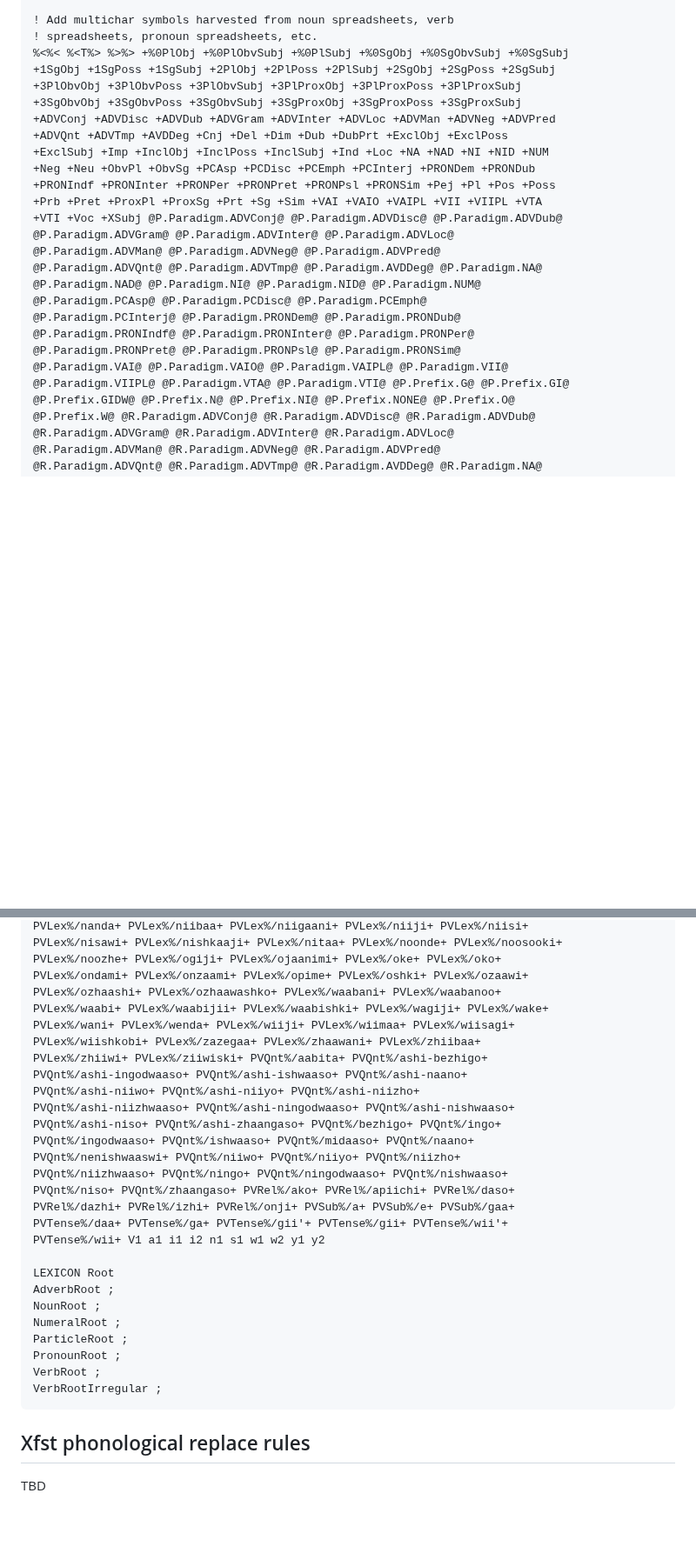
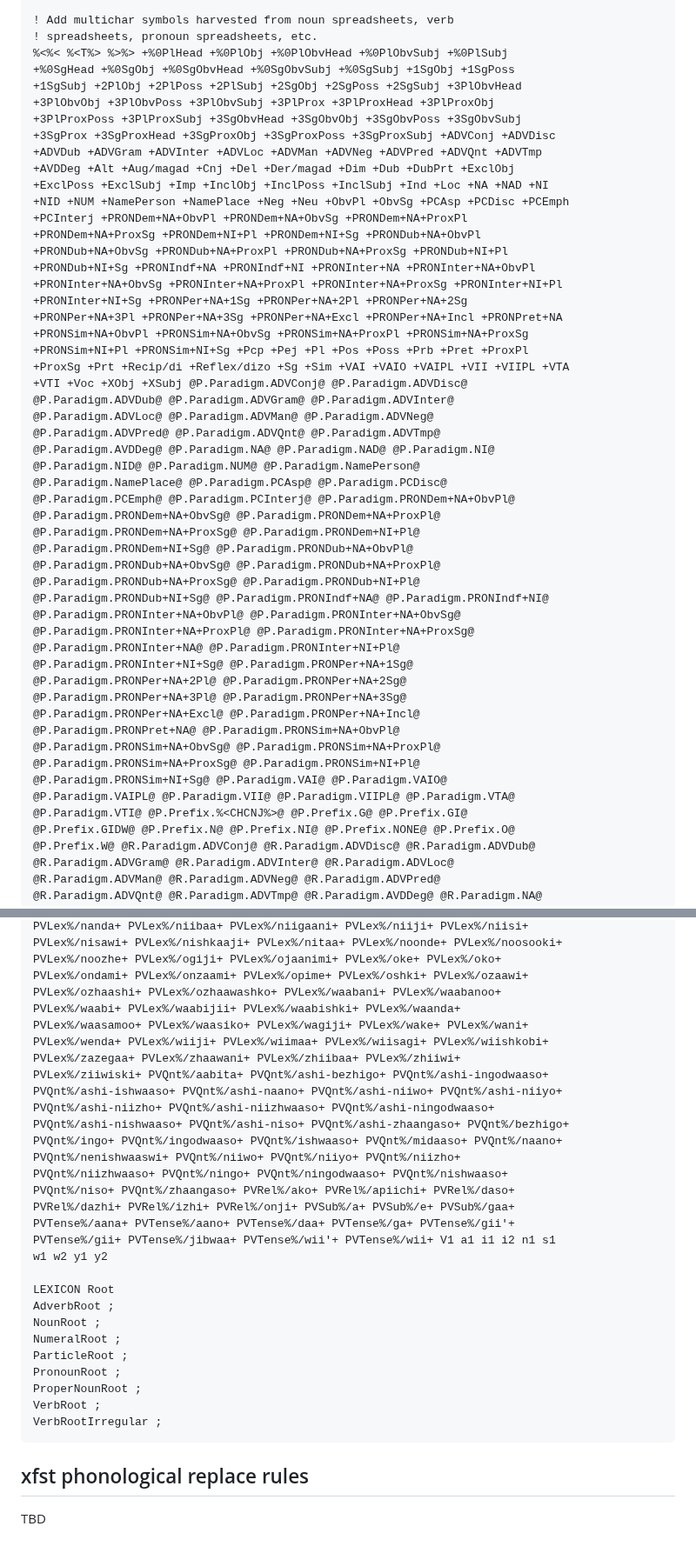
Before and after one commit to ELF-Lab/ParserTools, a Markdown page: csv2fst/docs/ojibwemorph.md, 2 parts joined by grey strips. Shown at 87% size. Rendered like a GitHub page; blank space fills up the shorter version.

````diff
--- a/csv2fst/docs/ojibwemorph.md
+++ b/csv2fst/docs/ojibwemorph.md
@@ -214,27 +216,53 @@ Multichar_Symbols
 
 ! Add multichar symbols harvested from noun spreadsheets, verb
 ! spreadsheets, pronoun spreadsheets, etc.
-%<%< %<T%> %>%> +%0PlObj +%0PlObvSubj +%0PlSubj +%0SgObj +%0SgObvSubj +%0SgSubj
-+1SgObj +1SgPoss +1SgSubj +2PlObj +2PlPoss +2PlSubj +2SgObj +2SgPoss +2SgSubj
-+3PlObvObj +3PlObvPoss +3PlObvSubj +3PlProxObj +3PlProxPoss +3PlProxSubj
-+3SgObvObj +3SgObvPoss +3SgObvSubj +3SgProxObj +3SgProxPoss +3SgProxSubj
-+ADVConj +ADVDisc +ADVDub +ADVGram +ADVInter +ADVLoc +ADVMan +ADVNeg +ADVPred
-+ADVQnt +ADVTmp +AVDDeg +Cnj +Del +Dim +Dub +DubPrt +ExclObj +ExclPoss
-+ExclSubj +Imp +InclObj +InclPoss +InclSubj +Ind +Loc +NA +NAD +NI +NID +NUM
-+Neg +Neu +ObvPl +ObvSg +PCAsp +PCDisc +PCEmph +PCInterj +PRONDem +PRONDub
-+PRONIndf +PRONInter +PRONPer +PRONPret +PRONPsl +PRONSim +Pej +Pl +Pos +Poss
-+Prb +Pret +ProxPl +ProxSg +Prt +Sg +Sim +VAI +VAIO +VAIPL +VII +VIIPL +VTA
-+VTI +Voc +XSubj @P.Paradigm.ADVConj@ @P.Paradigm.ADVDisc@ @P.Paradigm.ADVDub@
-@P.Paradigm.ADVGram@ @P.Paradigm.ADVInter@ @P.Paradigm.ADVLoc@
-@P.Paradigm.ADVMan@ @P.Paradigm.ADVNeg@ @P.Paradigm.ADVPred@
-@P.Paradigm.ADVQnt@ @P.Paradigm.ADVTmp@ @P.Paradigm.AVDDeg@ @P.Paradigm.NA@
-@P.Paradigm.NAD@ @P.Paradigm.NI@ @P.Paradigm.NID@ @P.Paradigm.NUM@
-@P.Paradigm.PCAsp@ @P.Paradigm.PCDisc@ @P.Paradigm.PCEmph@
-@P.Paradigm.PCInterj@ @P.Paradigm.PRONDem@ @P.Paradigm.PRONDub@
-@P.Paradigm.PRONIndf@ @P.Paradigm.PRONInter@ @P.Paradigm.PRONPer@
-@P.Paradigm.PRONPret@ @P.Paradigm.PRONPsl@ @P.Paradigm.PRONSim@
-@P.Paradigm.VAI@ @P.Paradigm.VAIO@ @P.Paradigm.VAIPL@ @P.Paradigm.VII@
-@P.Paradigm.VIIPL@ @P.Paradigm.VTA@ @P.Paradigm.VTI@ @P.Prefix.G@ @P.Prefix.GI@
+%<%< %<T%> %>%> +%0PlHead +%0PlObj +%0PlObvHead +%0PlObvSubj +%0PlSubj
++%0SgHead +%0SgObj +%0SgObvHead +%0SgObvSubj +%0SgSubj +1SgObj +1SgPoss
++1SgSubj +2PlObj +2PlPoss +2PlSubj +2SgObj +2SgPoss +2SgSubj +3PlObvHead
++3PlObvObj +3PlObvPoss +3PlObvSubj +3PlProx +3PlProxHead +3PlProxObj
++3PlProxPoss +3PlProxSubj +3SgObvHead +3SgObvObj +3SgObvPoss +3SgObvSubj
++3SgProx +3SgProxHead +3SgProxObj +3SgProxPoss +3SgProxSubj +ADVConj +ADVDisc
++ADVDub +ADVGram +ADVInter +ADVLoc +ADVMan +ADVNeg +ADVPred +ADVQnt +ADVTmp
++AVDDeg +Alt +Aug/magad +Cnj +Del +Der/magad +Dim +Dub +DubPrt +ExclObj
++ExclPoss +ExclSubj +Imp +InclObj +InclPoss +InclSubj +Ind +Loc +NA +NAD +NI
++NID +NUM +NamePerson +NamePlace +Neg +Neu +ObvPl +ObvSg +PCAsp +PCDisc +PCEmph
++PCInterj +PRONDem+NA+ObvPl +PRONDem+NA+ObvSg +PRONDem+NA+ProxPl
++PRONDem+NA+ProxSg +PRONDem+NI+Pl +PRONDem+NI+Sg +PRONDub+NA+ObvPl
++PRONDub+NA+ObvSg +PRONDub+NA+ProxPl +PRONDub+NA+ProxSg +PRONDub+NI+Pl
++PRONDub+NI+Sg +PRONIndf+NA +PRONIndf+NI +PRONInter+NA +PRONInter+NA+ObvPl
++PRONInter+NA+ObvSg +PRONInter+NA+ProxPl +PRONInter+NA+ProxSg +PRONInter+NI+Pl
++PRONInter+NI+Sg +PRONPer+NA+1Sg +PRONPer+NA+2Pl +PRONPer+NA+2Sg
++PRONPer+NA+3Pl +PRONPer+NA+3Sg +PRONPer+NA+Excl +PRONPer+NA+Incl +PRONPret+NA
++PRONSim+NA+ObvPl +PRONSim+NA+ObvSg +PRONSim+NA+ProxPl +PRONSim+NA+ProxSg
++PRONSim+NI+Pl +PRONSim+NI+Sg +Pcp +Pej +Pl +Pos +Poss +Prb +Pret +ProxPl
++ProxSg +Prt +Recip/di +Reflex/dizo +Sg +Sim +VAI +VAIO +VAIPL +VII +VIIPL +VTA
++VTI +Voc +XObj +XSubj @P.Paradigm.ADVConj@ @P.Paradigm.ADVDisc@
+@P.Paradigm.ADVDub@ @P.Paradigm.ADVGram@ @P.Paradigm.ADVInter@
+@P.Paradigm.ADVLoc@ @P.Paradigm.ADVMan@ @P.Paradigm.ADVNeg@
+@P.Paradigm.ADVPred@ @P.Paradigm.ADVQnt@ @P.Paradigm.ADVTmp@
+@P.Paradigm.AVDDeg@ @P.Paradigm.NA@ @P.Paradigm.NAD@ @P.Paradigm.NI@
+@P.Paradigm.NID@ @P.Paradigm.NUM@ @P.Paradigm.NamePerson@
+@P.Paradigm.NamePlace@ @P.Paradigm.PCAsp@ @P.Paradigm.PCDisc@
+@P.Paradigm.PCEmph@ @P.Paradigm.PCInterj@ @P.Paradigm.PRONDem+NA+ObvPl@
+@P.Paradigm.PRONDem+NA+ObvSg@ @P.Paradigm.PRONDem+NA+ProxPl@
+@P.Paradigm.PRONDem+NA+ProxSg@ @P.Paradigm.PRONDem+NI+Pl@
+@P.Paradigm.PRONDem+NI+Sg@ @P.Paradigm.PRONDub+NA+ObvPl@
+@P.Paradigm.PRONDub+NA+ObvSg@ @P.Paradigm.PRONDub+NA+ProxPl@
+@P.Paradigm.PRONDub+NA+ProxSg@ @P.Paradigm.PRONDub+NI+Pl@
+@P.Paradigm.PRONDub+NI+Sg@ @P.Paradigm.PRONIndf+NA@ @P.Paradigm.PRONIndf+NI@
+@P.Paradigm.PRONInter+NA+ObvPl@ @P.Paradigm.PRONInter+NA+ObvSg@
+@P.Paradigm.PRONInter+NA+ProxPl@ @P.Paradigm.PRONInter+NA+ProxSg@
+@P.Paradigm.PRONInter+NA@ @P.Paradigm.PRONInter+NI+Pl@
+@P.Paradigm.PRONInter+NI+Sg@ @P.Paradigm.PRONPer+NA+1Sg@
+@P.Paradigm.PRONPer+NA+2Pl@ @P.Paradigm.PRONPer+NA+2Sg@
+@P.Paradigm.PRONPer+NA+3Pl@ @P.Paradigm.PRONPer+NA+3Sg@
+@P.Paradigm.PRONPer+NA+Excl@ @P.Paradigm.PRONPer+NA+Incl@
+@P.Paradigm.PRONPret+NA@ @P.Paradigm.PRONSim+NA+ObvPl@
+@P.Paradigm.PRONSim+NA+ObvSg@ @P.Paradigm.PRONSim+NA+ProxPl@
+@P.Paradigm.PRONSim+NA+ProxSg@ @P.Paradigm.PRONSim+NI+Pl@
+@P.Paradigm.PRONSim+NI+Sg@ @P.Paradigm.VAI@ @P.Paradigm.VAIO@
+@P.Paradigm.VAIPL@ @P.Paradigm.VII@ @P.Paradigm.VIIPL@ @P.Paradigm.VTA@
+@P.Paradigm.VTI@ @P.Prefix.%<CHCNJ%>@ @P.Prefix.G@ @P.Prefix.GI@
 @P.Prefix.GIDW@ @P.Prefix.N@ @P.Prefix.NI@ @P.Prefix.NONE@ @P.Prefix.O@
 @P.Prefix.W@ @R.Paradigm.ADVConj@ @R.Paradigm.ADVDisc@ @R.Paradigm.ADVDub@
 @R.Paradigm.ADVGram@ @R.Paradigm.ADVInter@ @R.Paradigm.ADVLoc@
@@ -311,21 +355,22 @@ PVLex%/nisawi+ PVLex%/nishkaaji+ PVLex%/nitaa+ PVLex%/noonde+ PVLex%/noosooki+
 PVLex%/noozhe+ PVLex%/ogiji+ PVLex%/ojaanimi+ PVLex%/oke+ PVLex%/oko+
 PVLex%/ondami+ PVLex%/onzaami+ PVLex%/opime+ PVLex%/oshki+ PVLex%/ozaawi+
 PVLex%/ozhaashi+ PVLex%/ozhaawashko+ PVLex%/waabani+ PVLex%/waabanoo+
-PVLex%/waabi+ PVLex%/waabijii+ PVLex%/waabishki+ PVLex%/wagiji+ PVLex%/wake+
-PVLex%/wani+ PVLex%/wenda+ PVLex%/wiiji+ PVLex%/wiimaa+ PVLex%/wiisagi+
-PVLex%/wiishkobi+ PVLex%/zazegaa+ PVLex%/zhaawani+ PVLex%/zhiibaa+
-PVLex%/zhiiwi+ PVLex%/ziiwiski+ PVQnt%/aabita+ PVQnt%/ashi-bezhigo+
-PVQnt%/ashi-ingodwaaso+ PVQnt%/ashi-ishwaaso+ PVQnt%/ashi-naano+
-PVQnt%/ashi-niiwo+ PVQnt%/ashi-niiyo+ PVQnt%/ashi-niizho+
-PVQnt%/ashi-niizhwaaso+ PVQnt%/ashi-ningodwaaso+ PVQnt%/ashi-nishwaaso+
-PVQnt%/ashi-niso+ PVQnt%/ashi-zhaangaso+ PVQnt%/bezhigo+ PVQnt%/ingo+
-PVQnt%/ingodwaaso+ PVQnt%/ishwaaso+ PVQnt%/midaaso+ PVQnt%/naano+
+PVLex%/waabi+ PVLex%/waabijii+ PVLex%/waabishki+ PVLex%/waanda+
+PVLex%/waasamoo+ PVLex%/waasiko+ PVLex%/wagiji+ PVLex%/wake+ PVLex%/wani+
+PVLex%/wenda+ PVLex%/wiiji+ PVLex%/wiimaa+ PVLex%/wiisagi+ PVLex%/wiishkobi+
+PVLex%/zazegaa+ PVLex%/zhaawani+ PVLex%/zhiibaa+ PVLex%/zhiiwi+
+PVLex%/ziiwiski+ PVQnt%/aabita+ PVQnt%/ashi-bezhigo+ PVQnt%/ashi-ingodwaaso+
+PVQnt%/ashi-ishwaaso+ PVQnt%/ashi-naano+ PVQnt%/ashi-niiwo+ PVQnt%/ashi-niiyo+
+PVQnt%/ashi-niizho+ PVQnt%/ashi-niizhwaaso+ PVQnt%/ashi-ningodwaaso+
+PVQnt%/ashi-nishwaaso+ PVQnt%/ashi-niso+ PVQnt%/ashi-zhaangaso+ PVQnt%/bezhigo+
+PVQnt%/ingo+ PVQnt%/ingodwaaso+ PVQnt%/ishwaaso+ PVQnt%/midaaso+ PVQnt%/naano+
 PVQnt%/nenishwaaswi+ PVQnt%/niiwo+ PVQnt%/niiyo+ PVQnt%/niizho+
 PVQnt%/niizhwaaso+ PVQnt%/ningo+ PVQnt%/ningodwaaso+ PVQnt%/nishwaaso+
 PVQnt%/niso+ PVQnt%/zhaangaso+ PVRel%/ako+ PVRel%/apiichi+ PVRel%/daso+
 PVRel%/dazhi+ PVRel%/izhi+ PVRel%/onji+ PVSub%/a+ PVSub%/e+ PVSub%/gaa+
-PVTense%/daa+ PVTense%/ga+ PVTense%/gii'+ PVTense%/gii+ PVTense%/wii'+
-PVTense%/wii+ V1 a1 i1 i2 n1 s1 w1 w2 y1 y2
+PVTense%/aana+ PVTense%/aano+ PVTense%/daa+ PVTense%/ga+ PVTense%/gii'+
+PVTense%/gii+ PVTense%/jibwaa+ PVTense%/wii'+ PVTense%/wii+ V1 a1 i1 i2 n1 s1
+w1 w2 y1 y2
 
 LEXICON Root
 AdverbRoot ;
@@ -333,10 +378,10 @@ NounRoot ;
 NumeralRoot ;
 ParticleRoot ;
 PronounRoot ;
+ProperNounRoot ;
 VerbRoot ;
 VerbRootIrregular ;
 ```
 
-## Xfst phonological replace rules
-
+## xfst phonological replace rules
 TBD
````
Also changed, not shown: other parts of csv2fst/docs/ojibwemorph.md (+100 -82 lines).
